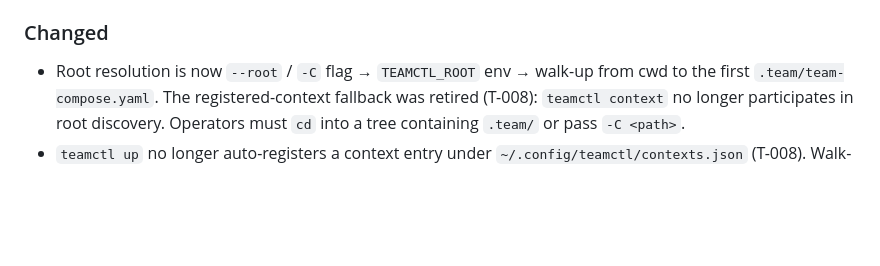
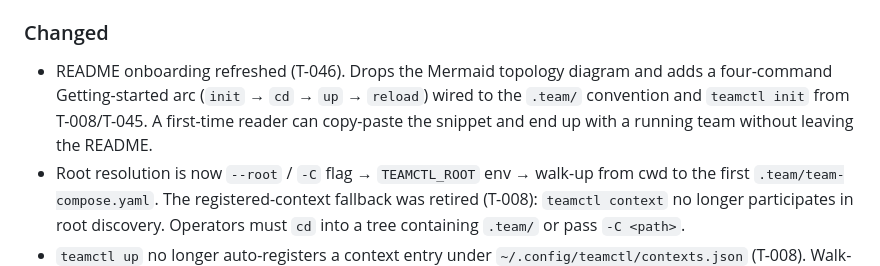
Before and after one commit to Alireza29675/teamctl, a Markdown page: CHANGELOG.md, the part around the change. Rendered like a GitHub page; blank space fills up the shorter version.

```diff
--- a/CHANGELOG.md
+++ b/CHANGELOG.md
@@ -30,6 +30,12 @@ All notable changes to teamctl will be documented here. Format follows [Keep a C
 
 ### Changed
 
+- README onboarding refreshed (T-046). Drops the Mermaid topology
+  diagram and adds a four-command Getting-started arc
+  (`init` → `cd` → `up` → `reload`) wired to the `.team/`
+  convention and `teamctl init` from T-008/T-045. A first-time
+  reader can copy-paste the snippet and end up with a running
+  team without leaving the README.
 - Root resolution is now `--root` / `-C` flag → `TEAMCTL_ROOT` env →
   walk-up from cwd to the first `.team/team-compose.yaml`. The
   registered-context fallback was retired (T-008): `teamctl context`
```
Also changed, not shown: README.md (+24 -0 lines).
